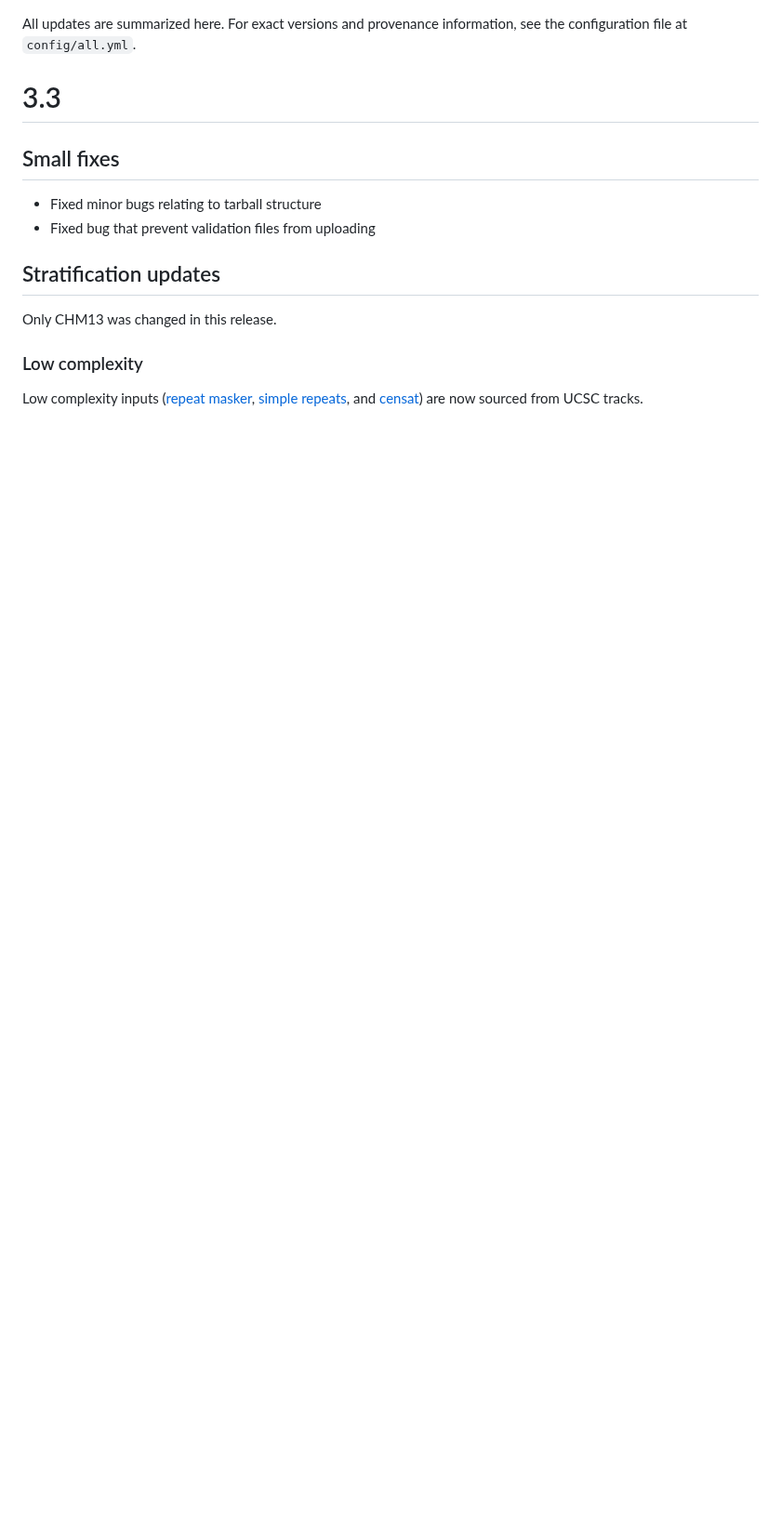
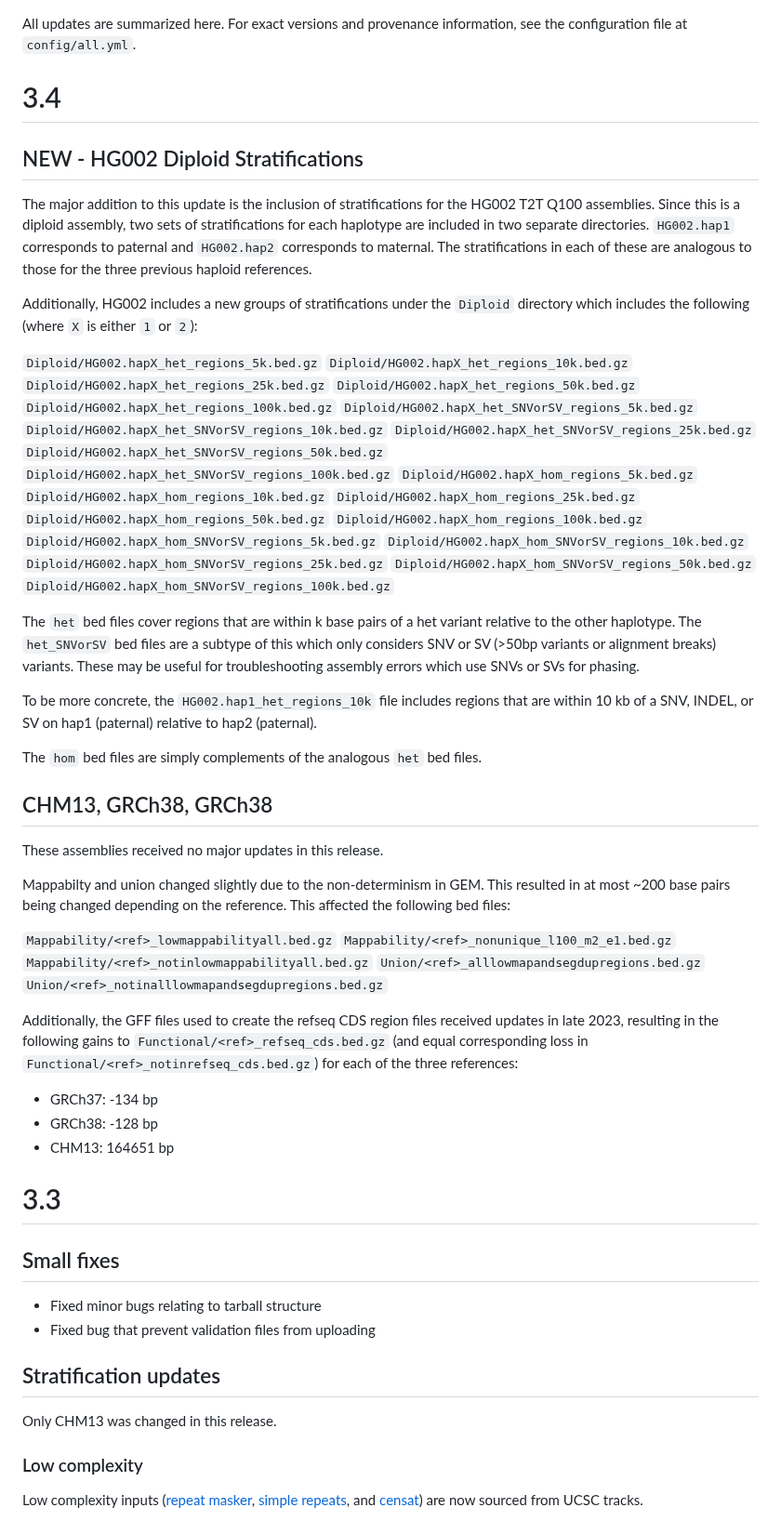
Before and after one commit to ndwarshuis/giab-stratifications, a Markdown page: CHANGELOG.md, the part around the change. Shown at 93% size. Rendered like a GitHub page; blank space fills up the shorter version.

Commit message:
ENH update changelog

```diff
--- a/CHANGELOG.md
+++ b/CHANGELOG.md
@@ -1,5 +1,76 @@
 All updates are summarized here. For exact versions and provenance information,
 see the configuration file at `config/all.yml`.
+
+# 3.4
+
+## NEW - HG002 Diploid Stratifications
+
+The major addition to this update is the inclusion of stratifications for
+the HG002 T2T Q100 assemblies. Since this is a diploid assembly, two sets of
+stratifications for each haplotype are included in two separate directories.
+`HG002.hap1` corresponds to paternal and `HG002.hap2` corresponds to maternal.
+The stratifications in each of these are analogous to those for the three
+previous haploid references.
+
+Additionally, HG002 includes a new groups of
+stratifications under the `Diploid` directory which includes the following
+(where `X` is either `1` or `2`):
+
+`Diploid/HG002.hapX_het_regions_5k.bed.gz`
+`Diploid/HG002.hapX_het_regions_10k.bed.gz`
+`Diploid/HG002.hapX_het_regions_25k.bed.gz`
+`Diploid/HG002.hapX_het_regions_50k.bed.gz`
+`Diploid/HG002.hapX_het_regions_100k.bed.gz`
+`Diploid/HG002.hapX_het_SNVorSV_regions_5k.bed.gz`
+`Diploid/HG002.hapX_het_SNVorSV_regions_10k.bed.gz`
+`Diploid/HG002.hapX_het_SNVorSV_regions_25k.bed.gz`
+`Diploid/HG002.hapX_het_SNVorSV_regions_50k.bed.gz`
+`Diploid/HG002.hapX_het_SNVorSV_regions_100k.bed.gz`
+`Diploid/HG002.hapX_hom_regions_5k.bed.gz`
+`Diploid/HG002.hapX_hom_regions_10k.bed.gz`
+`Diploid/HG002.hapX_hom_regions_25k.bed.gz`
+`Diploid/HG002.hapX_hom_regions_50k.bed.gz`
+`Diploid/HG002.hapX_hom_regions_100k.bed.gz`
+`Diploid/HG002.hapX_hom_SNVorSV_regions_5k.bed.gz`
+`Diploid/HG002.hapX_hom_SNVorSV_regions_10k.bed.gz`
+`Diploid/HG002.hapX_hom_SNVorSV_regions_25k.bed.gz`
+`Diploid/HG002.hapX_hom_SNVorSV_regions_50k.bed.gz`
+`Diploid/HG002.hapX_hom_SNVorSV_regions_100k.bed.gz`
+
+The `het` bed files cover regions that are within k base pairs of a het variant
+relative to the other haplotype. The `het_SNVorSV` bed files are a subtype of
+this which only considers SNV or SV (>50bp variants or alignment breaks)
+variants. These may be useful for troubleshooting assembly errors which use SNVs
+or SVs for phasing.
+
+To be more concrete, the `HG002.hap1_het_regions_10k` file includes regions that
+are within 10 kb of a SNV, INDEL, or SV on hap1 (paternal) relative to hap2
+(paternal).
+
+The `hom` bed files are simply complements of the analogous `het` bed files.
+
+## CHM13, GRCh38, GRCh38
+
+These assemblies received no major updates in this release.
+
+Mappabilty and union changed slightly due to the non-determinism in GEM. This
+resulted in at most ~200 base pairs being changed depending on the reference.
+This affected the following bed files:
+
+`Mappability/<ref>_lowmappabilityall.bed.gz`
+`Mappability/<ref>_nonunique_l100_m2_e1.bed.gz`
+`Mappability/<ref>_notinlowmappabilityall.bed.gz`
+`Union/<ref>_alllowmapandsegdupregions.bed.gz`
+`Union/<ref>_notinalllowmapandsegdupregions.bed.gz`
+
+Additionally, the GFF files used to create the refseq CDS region files received
+updates in late 2023, resulting in the following gains to
+`Functional/<ref>_refseq_cds.bed.gz` (and equal corresponding loss in
+`Functional/<ref>_notinrefseq_cds.bed.gz`) for each of the three references:
+
+* GRCh37: -134 bp
+* GRCh38: -128 bp
+* CHM13: 164651 bp
 
 # 3.3
 
```
